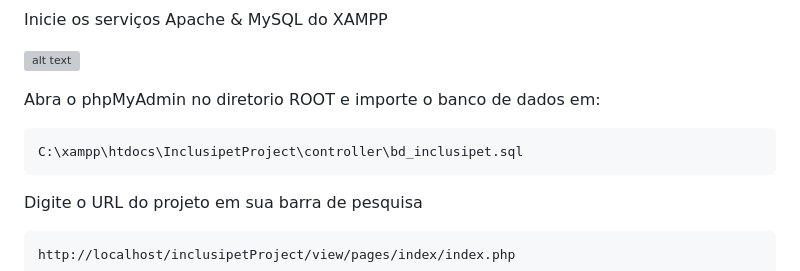
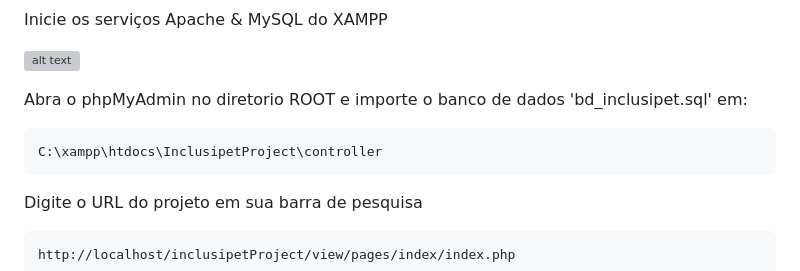
Before and after one commit to Chrb09/InclusipetProject, a Markdown page: README.md, the part around the change. GitHub-like rendering; grey boxes are pictures that could not be loaded.

````diff
--- a/README.md
+++ b/README.md
@@ -65,10 +65,10 @@ Inicie os serviços Apache & MySQL do XAMPP
 
 ![alt text](view/assets/img/Outros/xampp.png)
 
-Abra o phpMyAdmin no diretorio ROOT e importe o banco de dados em:
+Abra o phpMyAdmin no diretorio ROOT e importe o banco de dados 'bd_inclusipet.sql' em:
 
 ```bash
-C:\xampp\htdocs\InclusipetProject\controller\bd_inclusipet.sql
+C:\xampp\htdocs\InclusipetProject\controller
 ```
 
 Digite o URL do projeto em sua barra de pesquisa
````
